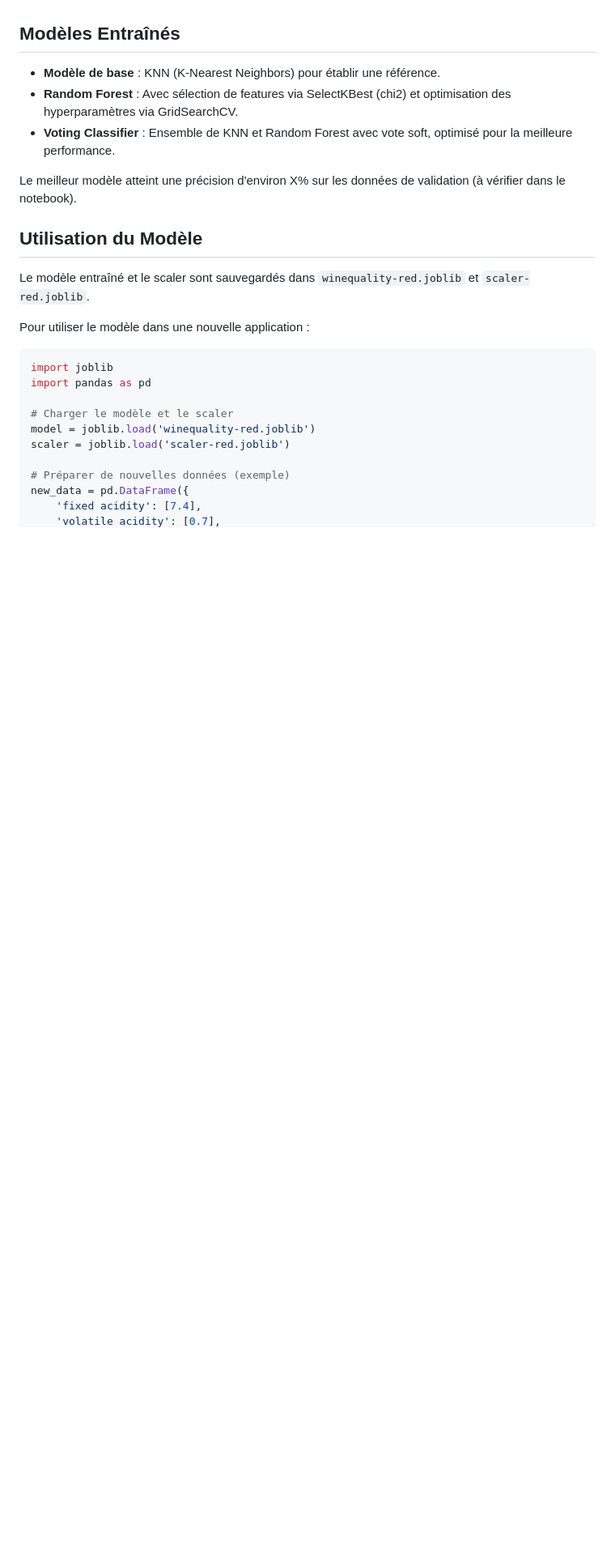
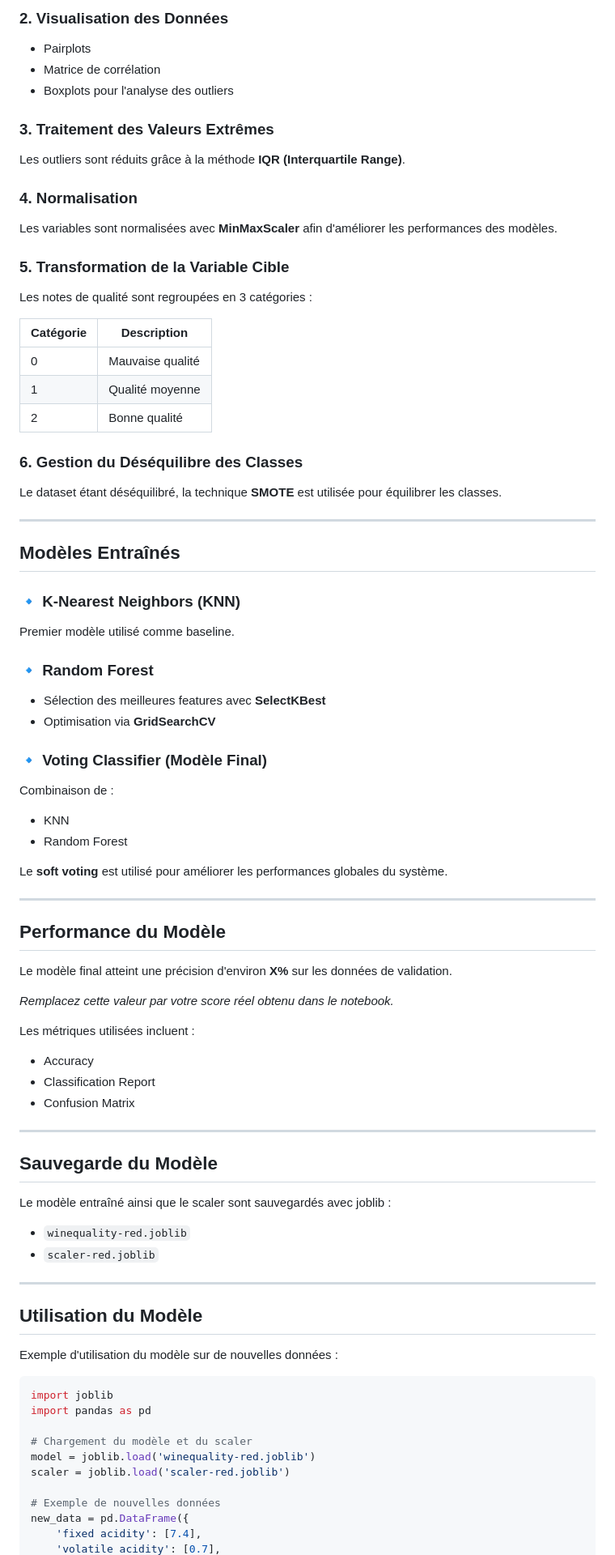
Before and after one commit to walidEHM/Wine_quality_predictor, a Markdown page: readme.md, the part around one of its changes. Shown at 81% size. Drawn GitHub-style; blank space fills up the shorter version.

````diff
--- a/readme.md
+++ b/readme.md
@@ -47,24 +78,88 @@ Le dataset utilisé est `winequality-red.csv`, qui contient des informations sur
+### 2. Visualisation des Données
+
+- Pairplots
+- Matrice de corrélation
+- Boxplots pour l'analyse des outliers
+
+### 3. Traitement des Valeurs Extrêmes
+
+Les outliers sont réduits grâce à la méthode **IQR (Interquartile Range)**.
+
+### 4. Normalisation
+
+Les variables sont normalisées avec **MinMaxScaler** afin d'améliorer les performances des modèles.
+
+### 5. Transformation de la Variable Cible
+
+Les notes de qualité sont regroupées en 3 catégories :
+
+| Catégorie | Description |
+|-----------|-------------|
+| 0 | Mauvaise qualité |
+| 1 | Qualité moyenne |
+| 2 | Bonne qualité |
+
+### 6. Gestion du Déséquilibre des Classes
+
+Le dataset étant déséquilibré, la technique **SMOTE** est utilisée pour équilibrer les classes.
+
+---
 
 ## Modèles Entraînés
-- **Modèle de base** : KNN (K-Nearest Neighbors) pour établir une référence.
-- **Random Forest** : Avec sélection de features via SelectKBest (chi2) et optimisation des hyperparamètres via GridSearchCV.
-- **Voting Classifier** : Ensemble de KNN et Random Forest avec vote soft, optimisé pour la meilleure performance.
 
-Le meilleur modèle atteint une précision d'environ X% sur les données de validation (à vérifier dans le notebook).
+### 🔹 K-Nearest Neighbors (KNN)
+
+Premier modèle utilisé comme baseline.
+
+### 🔹 Random Forest
+
+- Sélection des meilleures features avec **SelectKBest**
+- Optimisation via **GridSearchCV**
+
+### 🔹 Voting Classifier (Modèle Final)
+
+Combinaison de :
+- KNN
+- Random Forest
+
+Le **soft voting** est utilisé pour améliorer les performances globales du système.
+
+---
+
+## Performance du Modèle
+
+Le modèle final atteint une précision d'environ **X%** sur les données de validation.
+
+*Remplacez cette valeur par votre score réel obtenu dans le notebook.*
+
+Les métriques utilisées incluent :
+- Accuracy
+- Classification Report
+- Confusion Matrix
+
+---
+
+## Sauvegarde du Modèle
+
+Le modèle entraîné ainsi que le scaler sont sauvegardés avec joblib :
+- `winequality-red.joblib`
+- `scaler-red.joblib`
+
+---
 
 ## Utilisation du Modèle
-Le modèle entraîné et le scaler sont sauvegardés dans `winequality-red.joblib` et `scaler-red.joblib`.
 
-Pour utiliser le modèle dans une nouvelle application :
+Exemple d'utilisation du modèle sur de nouvelles données :
+
 ```python
 import joblib
 import pandas as pd
 
-# Charger le modèle et le scaler
+# Chargement du modèle et du scaler
 model = joblib.load('winequality-red.joblib')
 scaler = joblib.load('scaler-red.joblib')
 
-# Préparer de nouvelles données (exemple)
+# Exemple de nouvelles données
 new_data = pd.DataFrame({
     'fixed acidity': [7.4],
     'volatile acidity': [0.7],
````
Also changed, not shown: other parts of readme.md (+112 -46 lines).
